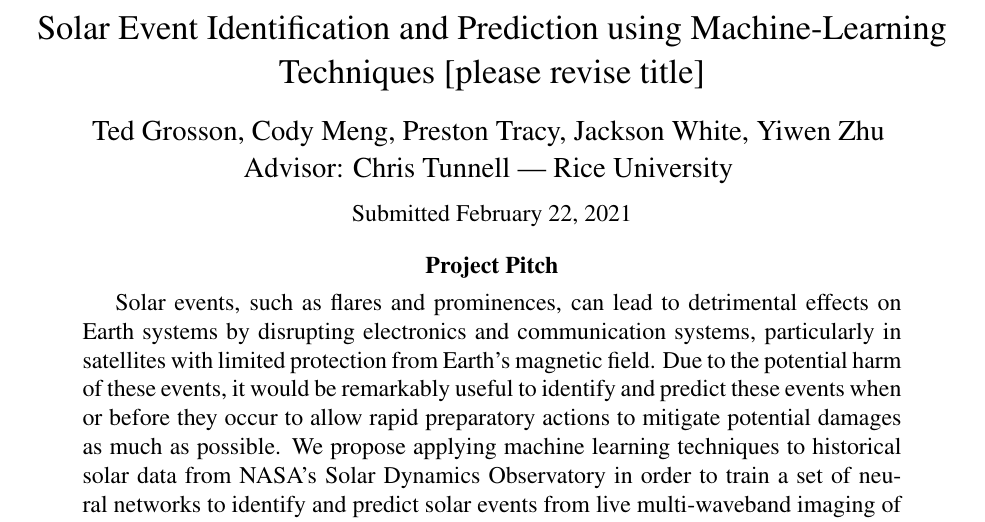
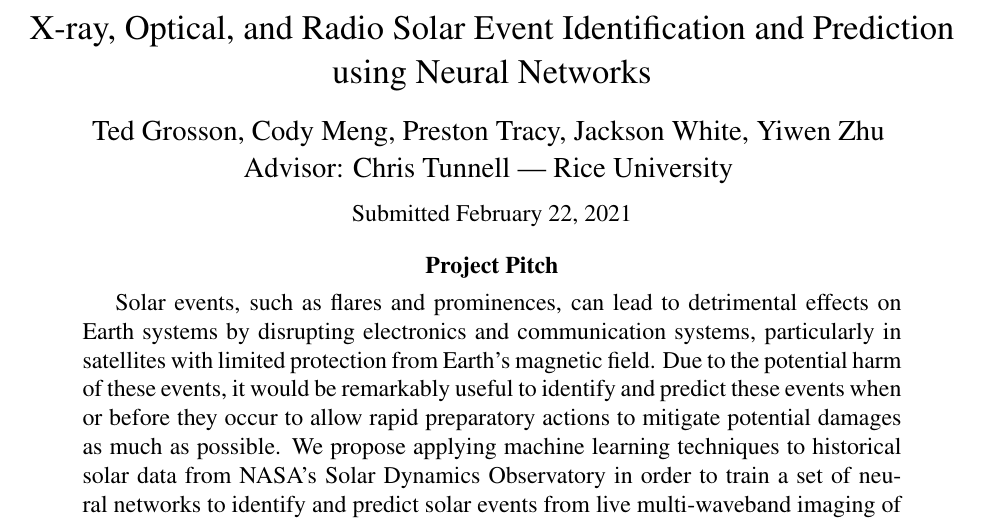
Before and after one commit to PHYS477677/abwoc, a LaTeX paper (Astro Team 477 Proposal Draft/main.tex): part of page 1 of 9, cut so that both start at the same text. Compiled offline with pdfLaTeX.

Commit message:
Update main.tex

```diff
--- a/Astro Team 477 Proposal Draft/main.tex
+++ b/Astro Team 477 Proposal Draft/main.tex
@@ -11,7 +11,7 @@
 % Document
 \begin{document}
 \begin{center}
-    \Large Solar Event Identification and Prediction using Machine-Learning Techniques [please revise title] \\
+    \Large X-ray, Optical, and Radio Solar Event Identification and Prediction using Neural Networks \\
     \vspace{.6em}
     \large Ted Grosson, Cody Meng, Preston Tracy, Jackson White, Yiwen Zhu
     \vspace{.3em}
```
